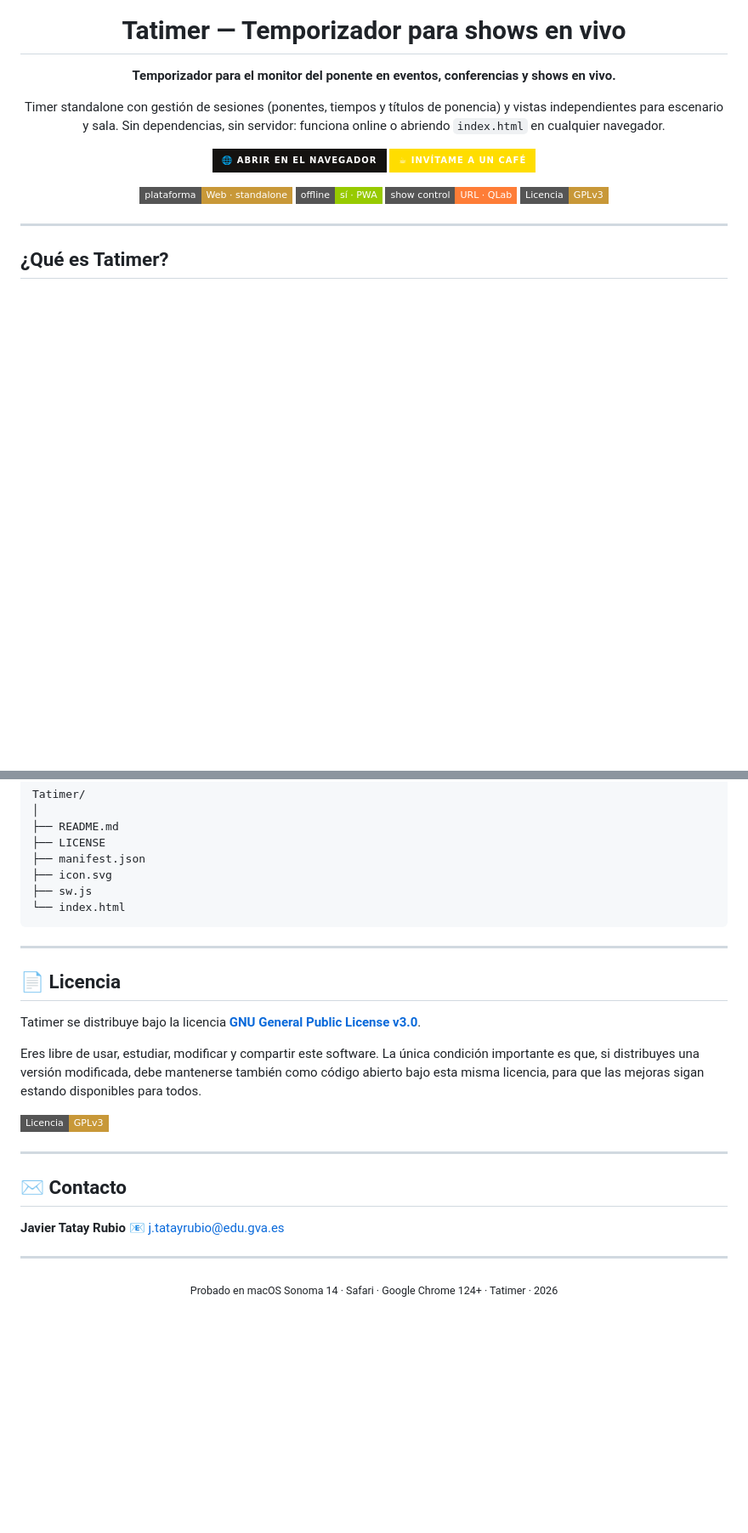
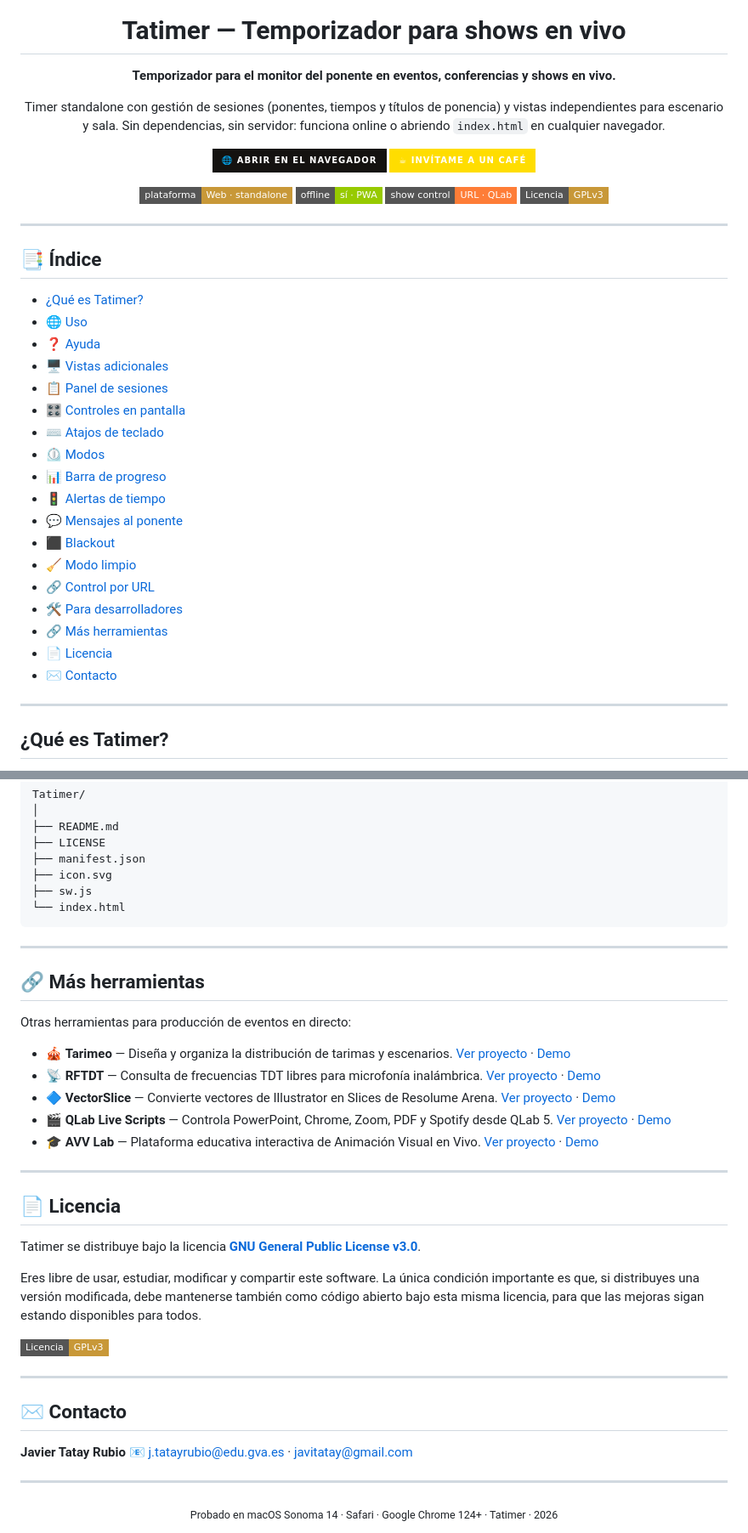
Before and after one commit to javitatay/Tatimer, a Markdown page: README.md, 2 parts joined by grey strips. Shown at 85% size. Drawn GitHub-style; badges without logos; blank space fills up the shorter version.

```diff
--- a/README.md
+++ b/README.md
@@ -14,6 +14,29 @@ Timer standalone con gestión de sesiones (ponentes, tiempos y títulos de ponen
 ![plataforma](https://img.shields.io/badge/plataforma-Web%20·%20standalone-c89838?style=flat-square) ![offline](https://img.shields.io/badge/offline-sí%20·%20PWA-green?style=flat-square) ![show%20control](https://img.shields.io/badge/show%20control-URL%20·%20QLab-orange?style=flat-square) [![Licencia: GPL v3](https://img.shields.io/badge/Licencia-GPLv3-c89838?style=flat-square)](LICENSE)
 
 </div>
+
+---
+
+## 📑 Índice
+
+- [¿Qué es Tatimer?](#qué-es-tatimer)
+- [🌐 Uso](#uso)
+- [❓ Ayuda](#ayuda)
+- [🖥️ Vistas adicionales](#vistas-adicionales)
+- [📋 Panel de sesiones](#panel-de-sesiones)
+- [🎛️ Controles en pantalla](#controles-en-pantalla)
+- [⌨️ Atajos de teclado](#atajos-de-teclado)
+- [⏲️ Modos](#modos)
+- [📊 Barra de progreso](#barra-de-progreso)
+- [🚦 Alertas de tiempo](#alertas-de-tiempo)
+- [💬 Mensajes al ponente](#mensajes-al-ponente)
+- [⬛ Blackout](#blackout)
+- [🧹 Modo limpio](#modo-limpio)
+- [🔗 Control por URL](#control-por-url)
+- [🛠️ Para desarrolladores](#para-desarrolladores)
+- [🔗 Más herramientas](#más-herramientas)
+- [📄 Licencia](#licencia)
+- [✉️ Contacto](#contacto)
 
 ---
 
@@ -306,6 +329,18 @@ Tatimer/
 
 ---
 
+## 🔗 Más herramientas
+
+Otras herramientas para producción de eventos en directo:
+
+- 🎪 **Tarimeo** — Diseña y organiza la distribución de tarimas y escenarios. [Ver proyecto](https://github.com/javitatay/Tarimeo) · [Demo](https://javitatay.github.io/Tarimeo/)
+- 📡 **RFTDT** — Consulta de frecuencias TDT libres para microfonía inalámbrica. [Ver proyecto](https://github.com/javitatay/RFTDT) · [Demo](https://javitatay.github.io/RFTDT/)
+- 🔷 **VectorSlice** — Convierte vectores de Illustrator en Slices de Resolume Arena. [Ver proyecto](https://github.com/javitatay/VectorSlice) · [Demo](https://javitatay.github.io/VectorSlice/)
+- 🎬 **QLab Live Scripts** — Controla PowerPoint, Chrome, Zoom, PDF y Spotify desde QLab 5. [Ver proyecto](https://github.com/javitatay/QLab-Scripts-Live-Events) · [Demo](https://javitatay.github.io/QLab-Scripts-Live-Events/)
+- 🎓 **AVV Lab** — Plataforma educativa interactiva de Animación Visual en Vivo. [Ver proyecto](https://github.com/javitatay/AVV) · [Demo](https://javitatay.github.io/AVV/)
+
+---
+
 ## 📄 Licencia
 
 Tatimer se distribuye bajo la licencia **[GNU General Public License v3.0](LICENSE)**.
@@ -319,7 +354,7 @@ Eres libre de usar, estudiar, modificar y compartir este software. La única con
 ## ✉️ Contacto
 
 **Javier Tatay Rubio**
-📧 j.tatayrubio@edu.gva.es
+📧 j.tatayrubio@edu.gva.es · javitatay@gmail.com
 
 ---
 
```
